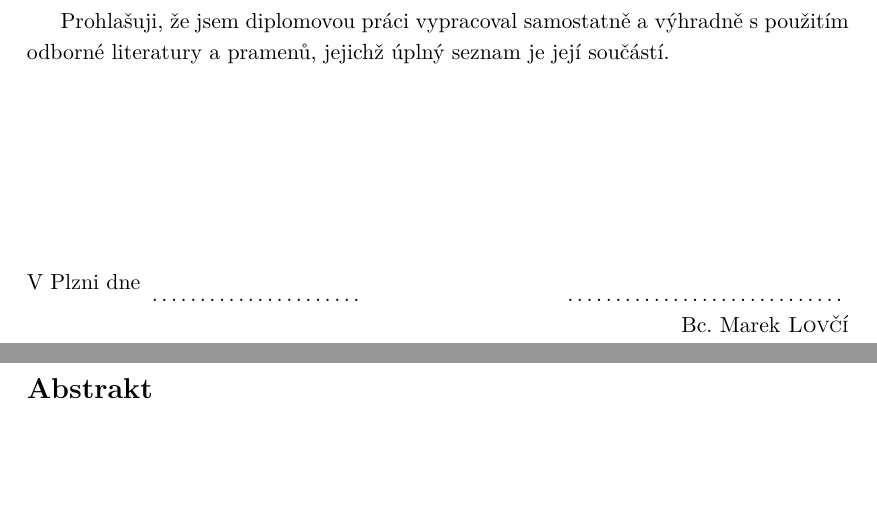
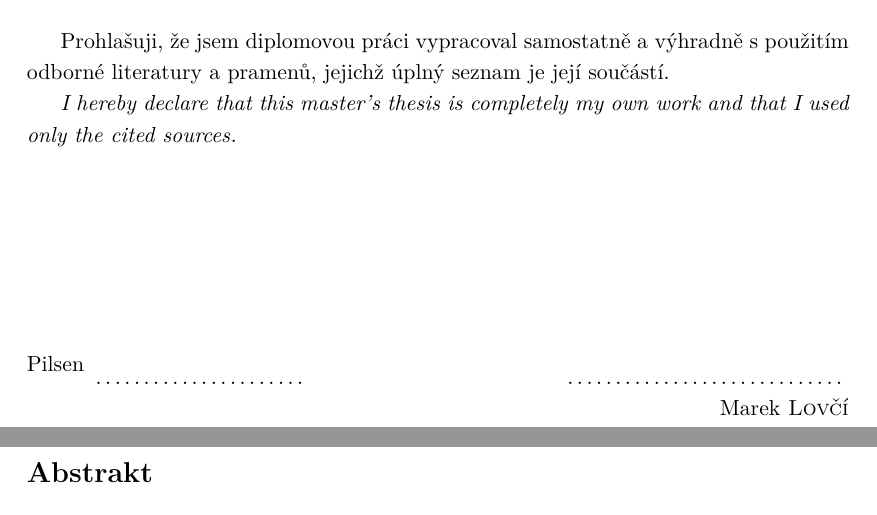
Before and after one commit to mareklovci/dip-paper, a LaTeX thesis (main.tex, which reads sections/declaration.tex): two parts of pages 3 and 4 of 70 before the commit and two parts of pages 4 and 5 of 71 after it, joined at a grey line, cut so that both start at the same text, the shorter picture padded with empty space. Compiled offline with pdfLaTeX.

Commit message:
Changes to repo

```diff
--- a/main.tex
+++ b/main.tex
@@ -24,6 +24,7 @@ bindingoffset=.5cm
 \usepackage{subcaption}
 \usepackage{multicol}
 \usepackage{textcomp}
+\usepackage{pdfpages}
 
 \usepackage[backend=biber,style=numeric]{biblatex}
 \addbibresource{bibliography.bib}
--- a/sections/declaration.tex
+++ b/sections/declaration.tex
@@ -12,17 +12,19 @@ Předkládám tímto k posouzení a~obhajobě diplomovou práci zpracovanou na z
 
 Prohlašuji, že jsem diplomovou práci vypracoval samostatně a~výhradně s~použitím odborné literatury a~pramenů, jejichž úplný seznam je její součástí.
 
+\textit{I hereby declare that this master's thesis is completely my own work and that I used only the cited sources.}
+
 \vspace{3.5cm}
 
 \noindent\makebox[\textwidth][c]{%
 \begin{minipage}[t]{0.5\textwidth}
     \begin{flushleft}
-        V Plzni dne \Date{1.5in}
+        Pilsen \Date{1.5in}
     \end{flushleft}
 \end{minipage}%
 \begin{minipage}[t]{0.5\textwidth}
     \begin{flushright}
-        \sign{2in}{Bc.\ Marek \textsc{Lovčí}}
+        \sign{2in}{Marek \textsc{Lovčí}}
     \end{flushright}
 \end{minipage}%
 }
```
Also changed, not shown: imgs/LogisticRegression-prec-rec-thresh.eps (deleted), imgs/MultinomialNB-prec-rec-thresh.eps (deleted), imgs/SGDClassifier-prec-rec-thresh.eps (deleted), imgs/URI_Euler_Diagram.png (deleted), imgs/attack-cycle.eps (deleted), imgs/dcse-logo-barevne.png (added), imgs/kaspersky_regions.png (deleted), imgs/logo.jpg, imgs/logo_cz.jpg (added), imgs/ml_map.png (deleted), imgs/random-forest.png (deleted), imgs/ratios.eps (deleted), imgs/roc.eps (deleted), main.tex (1 more changed lines).
